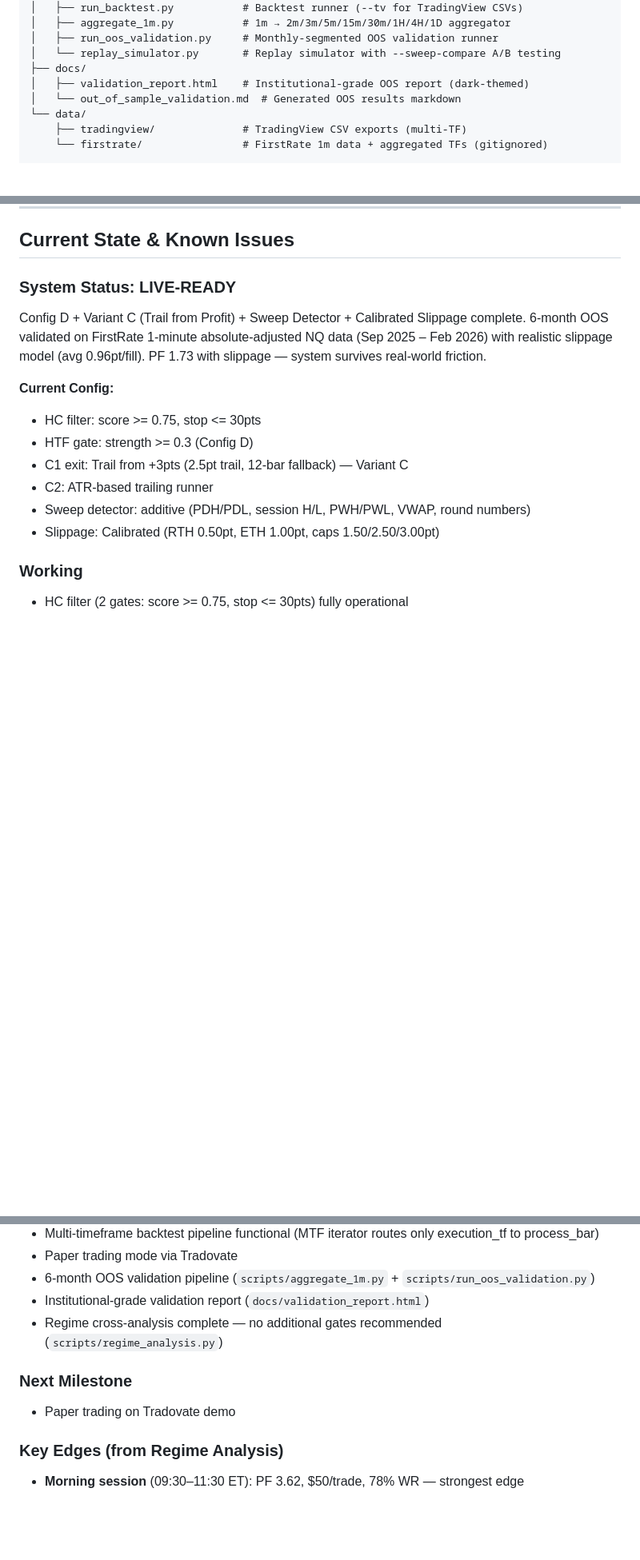
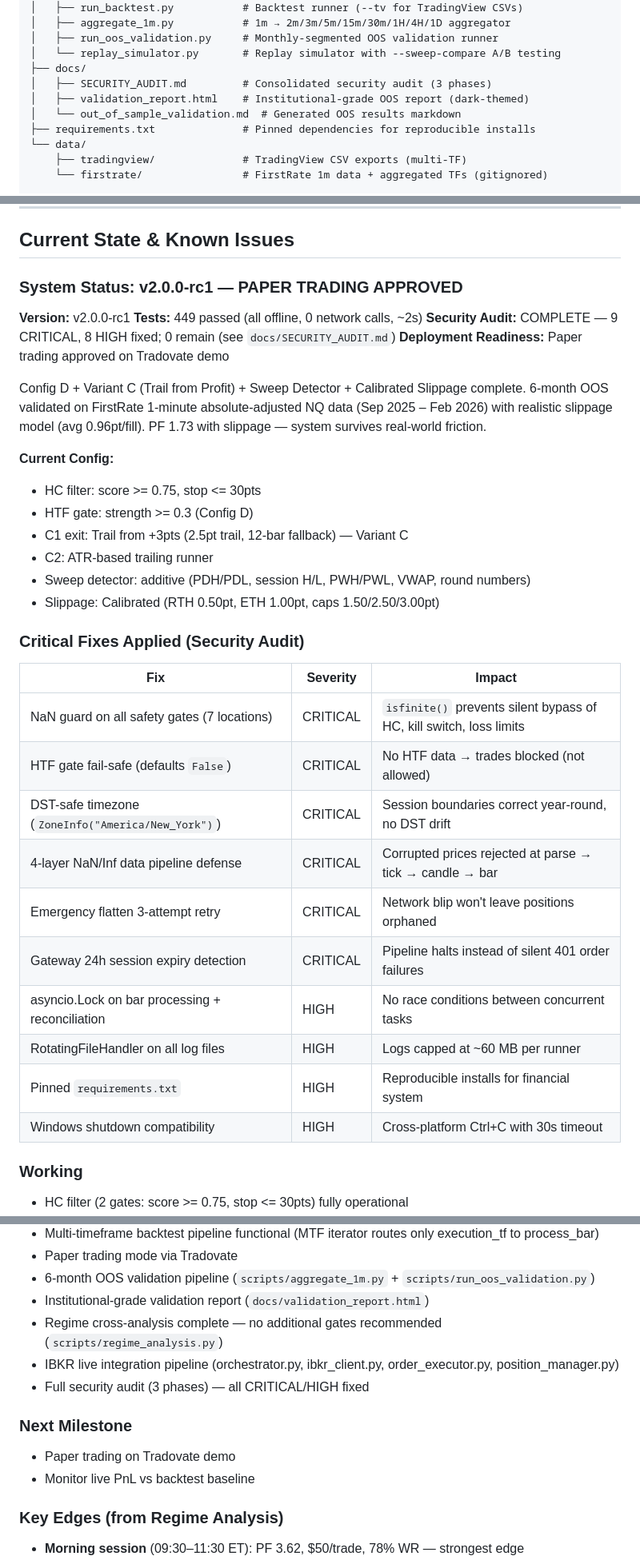
Before and after one commit to Samueldagostino/AI-Trading-Bot, a Markdown page: nq_bot_vscode/CLAUDE.md, 3 parts joined by grey strips. Shown at 80% size. Drawn GitHub-style; blank space fills up the shorter version.

```diff
--- a/nq_bot_vscode/CLAUDE.md
+++ b/nq_bot_vscode/CLAUDE.md
@@ -161,8 +161,10 @@ nq-trading-bot/                    # Root — CLAUDE.md goes here
 │   ├── run_oos_validation.py     # Monthly-segmented OOS validation runner
 │   └── replay_simulator.py       # Replay simulator with --sweep-compare A/B testing
 ├── docs/
+│   ├── SECURITY_AUDIT.md         # Consolidated security audit (3 phases)
 │   ├── validation_report.html    # Institutional-grade OOS report (dark-themed)
 │   └── out_of_sample_validation.md  # Generated OOS results markdown
+├── requirements.txt              # Pinned dependencies for reproducible installs
 └── data/
     ├── tradingview/              # TradingView CSV exports (multi-TF)
     └── firstrate/                # FirstRate 1m data + aggregated TFs (gitignored)
@@ -355,7 +357,12 @@ When using Claude Code Agent Teams, these roles map to the project:
 
 ## Current State & Known Issues
 
-### System Status: LIVE-READY
+### System Status: v2.0.0-rc1 — PAPER TRADING APPROVED
+
+**Version:** v2.0.0-rc1
+**Tests:** 449 passed (all offline, 0 network calls, ~2s)
+**Security Audit:** COMPLETE — 9 CRITICAL, 8 HIGH fixed; 0 remain (see `docs/SECURITY_AUDIT.md`)
+**Deployment Readiness:** Paper trading approved on Tradovate demo
 
 Config D + Variant C (Trail from Profit) + Sweep Detector + Calibrated Slippage complete. 6-month OOS validated on FirstRate 1-minute absolute-adjusted NQ data (Sep 2025 – Feb 2026) with realistic slippage model (avg 0.96pt/fill). PF 1.73 with slippage — system survives real-world friction.
 
@@ -366,6 +373,21 @@ Config D + Variant C (Trail from Profit) + Sweep Detector + Calibrated Slippage
 - C2: ATR-based trailing runner
 - Sweep detector: additive (PDH/PDL, session H/L, PWH/PWL, VWAP, round numbers)
 - Slippage: Calibrated (RTH 0.50pt, ETH 1.00pt, caps 1.50/2.50/3.00pt)
+
+### Critical Fixes Applied (Security Audit)
+
+| Fix | Severity | Impact |
+|-----|----------|--------|
+| NaN guard on all safety gates (7 locations) | CRITICAL | `isfinite()` prevents silent bypass of HC, kill switch, loss limits |
+| HTF gate fail-safe (defaults `False`) | CRITICAL | No HTF data → trades blocked (not allowed) |
+| DST-safe timezone (`ZoneInfo("America/New_York")`) | CRITICAL | Session boundaries correct year-round, no DST drift |
+| 4-layer NaN/Inf data pipeline defense | CRITICAL | Corrupted prices rejected at parse → tick → candle → bar |
+| Emergency flatten 3-attempt retry | CRITICAL | Network blip won't leave positions orphaned |
+| Gateway 24h session expiry detection | CRITICAL | Pipeline halts instead of silent 401 order failures |
+| asyncio.Lock on bar processing + reconciliation | HIGH | No race conditions between concurrent tasks |
+| RotatingFileHandler on all log files | HIGH | Logs capped at ~60 MB per runner |
+| Pinned `requirements.txt` | HIGH | Reproducible installs for financial system |
+| Windows shutdown compatibility | HIGH | Cross-platform Ctrl+C with 30s timeout |
 
 ### Working
 - HC filter (2 gates: score >= 0.75, stop <= 30pts) fully operational
@@ -378,9 +400,12 @@ Config D + Variant C (Trail from Profit) + Sweep Detector + Calibrated Slippage
 - 6-month OOS validation pipeline (`scripts/aggregate_1m.py` + `scripts/run_oos_validation.py`)
 - Institutional-grade validation report (`docs/validation_report.html`)
 - Regime cross-analysis complete — no additional gates recommended (`scripts/regime_analysis.py`)
+- IBKR live integration pipeline (orchestrator.py, ibkr_client.py, order_executor.py, position_manager.py)
+- Full security audit (3 phases) — all CRITICAL/HIGH fixed
 
 ### Next Milestone
 - Paper trading on Tradovate demo
+- Monitor live PnL vs backtest baseline
 
 ### Key Edges (from Regime Analysis)
 - **Morning session** (09:30–11:30 ET): PF 3.62, $50/trade, 78% WR — strongest edge
```
Also changed, not shown: nq_bot_vscode/docs/SECURITY_AUDIT.md (added, +174 -0 lines).
